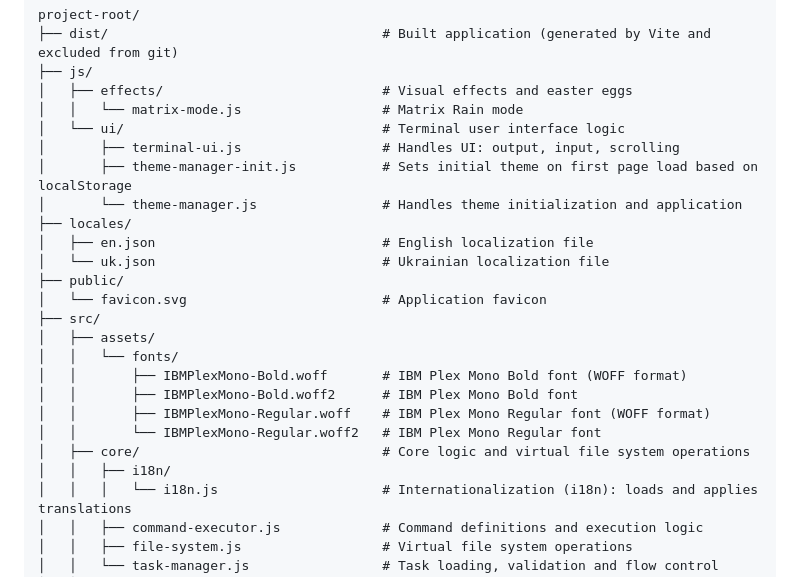
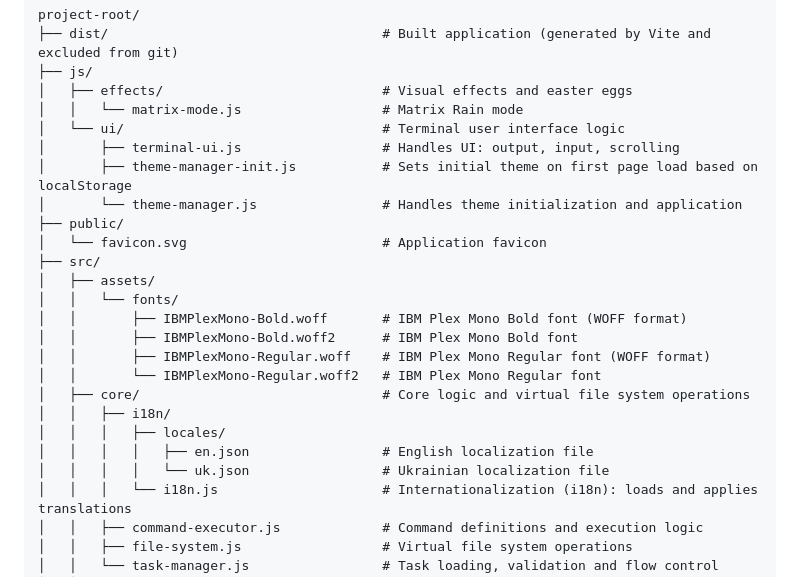
Before and after one commit to rostyslav-udovenko/command-line-trainer, a Markdown page: README.md, the part around the change. Drawn GitHub-style.

Commit message:
refactor: refactor: update project structure

```diff
--- a/README.md
+++ b/README.md
@@ -156,9 +156,6 @@ project-root/
 │       ├── terminal-ui.js                  # Handles UI: output, input, scrolling
 │       ├── theme-manager-init.js           # Sets initial theme on first page load based on localStorage
 │       └── theme-manager.js                # Handles theme initialization and application
-├── locales/
-│   ├── en.json                             # English localization file
-│   └── uk.json                             # Ukrainian localization file
 ├── public/
 │   └── favicon.svg                         # Application favicon
 ├── src/
@@ -170,6 +167,9 @@ project-root/
 │   │       └── IBMPlexMono-Regular.woff2   # IBM Plex Mono Regular font
 │   ├── core/                               # Core logic and virtual file system operations
 │   │   ├── i18n/
+│   │   │   ├── locales/
+│   │   │   │   ├── en.json                 # English localization file
+│   │   │   │   └── uk.json                 # Ukrainian localization file
 │   │   │   └── i18n.js                     # Internationalization (i18n): loads and applies translations
 │   │   ├── command-executor.js             # Command definitions and execution logic
 │   │   ├── file-system.js                  # Virtual file system operations
```
